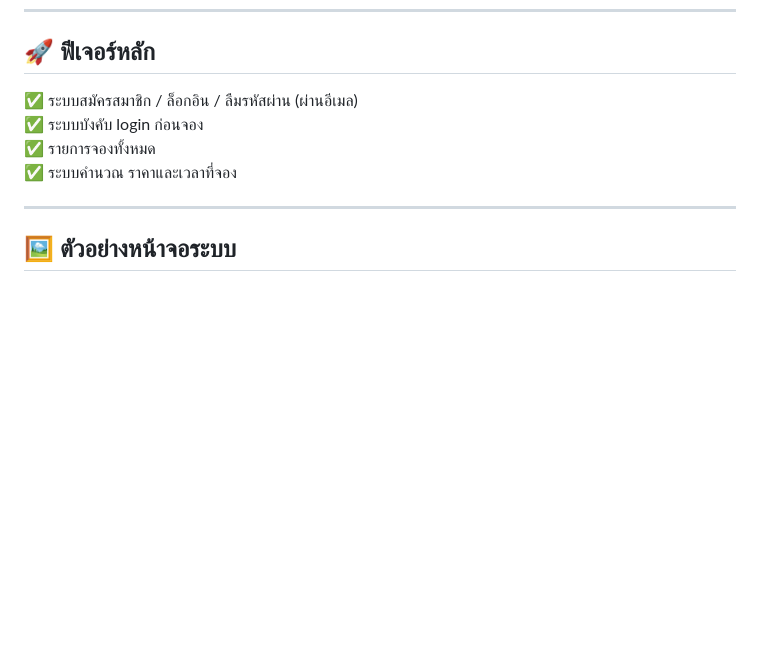
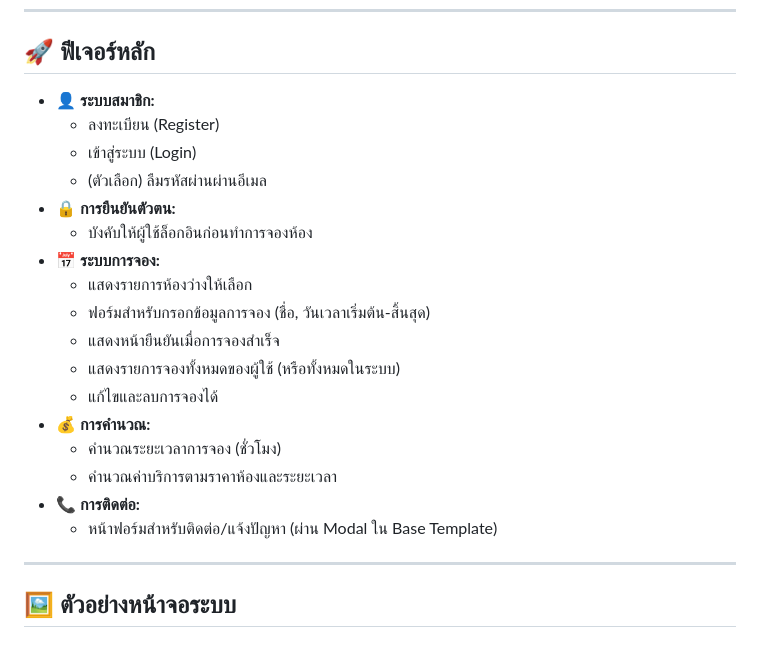
Before and after one commit to minkpn/project12367, a Markdown page: README.md, the part around one of its changes. GitHub-like rendering; blank space fills up the shorter version.

```diff
--- a/README.md
+++ b/README.md
@@ -21,10 +26,23 @@
 
 ## 🚀 ฟีเจอร์หลัก
 
- ✅ ระบบสมัครสมาชิก / ล็อกอิน / ลืมรหัสผ่าน (ผ่านอีเมล)
- ✅ ระบบบังคับ login ก่อนจอง<br>
- ✅ รายการจองทั้งหมด<br>
- ✅ ระบบคำนวณ ราคาและเวลาที่จอง
+* 👤 **ระบบสมาชิก:**
+    * ลงทะเบียน (Register)
+    * เข้าสู่ระบบ (Login)
+    * (ตัวเลือก) ลืมรหัสผ่านผ่านอีเมล
+* 🔒 **การยืนยันตัวตน:**
+    * บังคับให้ผู้ใช้ล็อกอินก่อนทำการจองห้อง
+* 📅 **ระบบการจอง:**
+    * แสดงรายการห้องว่างให้เลือก
+    * ฟอร์มสำหรับกรอกข้อมูลการจอง (ชื่อ, วันเวลาเริ่มต้น-สิ้นสุด)
+    * แสดงหน้ายืนยันเมื่อการจองสำเร็จ
+    * แสดงรายการจองทั้งหมดของผู้ใช้ (หรือทั้งหมดในระบบ)
+    * แก้ไขและลบการจองได้
+* 💰 **การคำนวณ:**
+    * คำนวณระยะเวลาการจอง (ชั่วโมง)
+    * คำนวณค่าบริการตามราคาห้องและระยะเวลา
+* 📞 **การติดต่อ:**
+    * หน้าฟอร์มสำหรับติดต่อ/แจ้งปัญหา (ผ่าน Modal ใน Base Template)
 
 ---
 
```
Also changed, not shown: other parts of README.md (+5 -0 lines).
